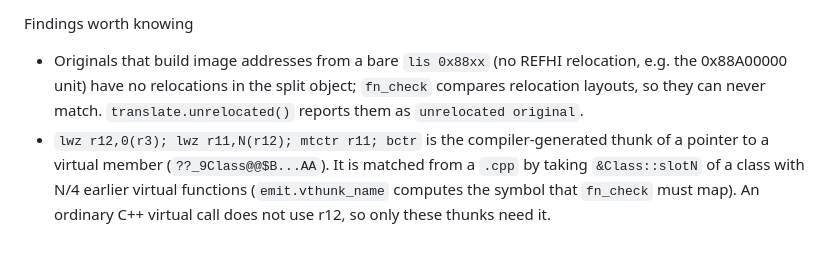
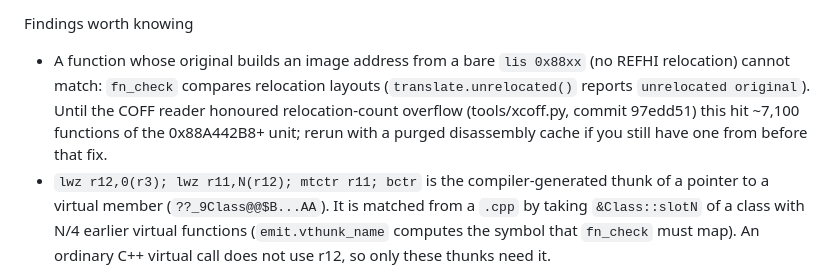
Before and after one commit to g-guthrie/topspin4-decomp, a Markdown page: tools/asm2c/README.md, the part around the change. Drawn GitHub-style; blank space fills up the shorter version.

Commit message:
WIP: asm2c README update (snapshot)
Co-Authored-By: Claude Opus 5.5 <noreply@anthropic.com>
Claude-Session: https://claude.ai/code/session_01ErNYkMR5H4azsUPgF6WGhr

```diff
--- a/tools/asm2c/README.md
+++ b/tools/asm2c/README.md
@@ -55,10 +55,12 @@ so reruns resume; use `--fresh` to discard it. Requires a completed
 Names are `ts4_<kind>_<detail>_<ADDR>`; do not commit game data.
 
 Findings worth knowing
-- Originals that build image addresses from a bare `lis 0x88xx` (no REFHI
-  relocation, e.g. the 0x88A00000 unit) have no relocations in the split
-  object; `fn_check` compares relocation layouts, so they can never match.
-  `translate.unrelocated()` reports them as `unrelocated original`.
+- A function whose original builds an image address from a bare `lis 0x88xx`
+  (no REFHI relocation) cannot match: `fn_check` compares relocation layouts
+  (`translate.unrelocated()` reports `unrelocated original`). Until the COFF
+  reader honoured relocation-count overflow (tools/xcoff.py, commit 97edd51) this
+  hit ~7,100 functions of the 0x88A442B8+ unit; rerun with a purged disassembly
+  cache if you still have one from before that fix.
 - `lwz r12,0(r3); lwz r11,N(r12); mtctr r11; bctr` is the compiler-generated
   thunk of a pointer to a virtual member (`??_9Class@@$B...AA`). It is matched
   from a `.cpp` by taking `&Class::slotN` of a class with N/4 earlier virtual
```
